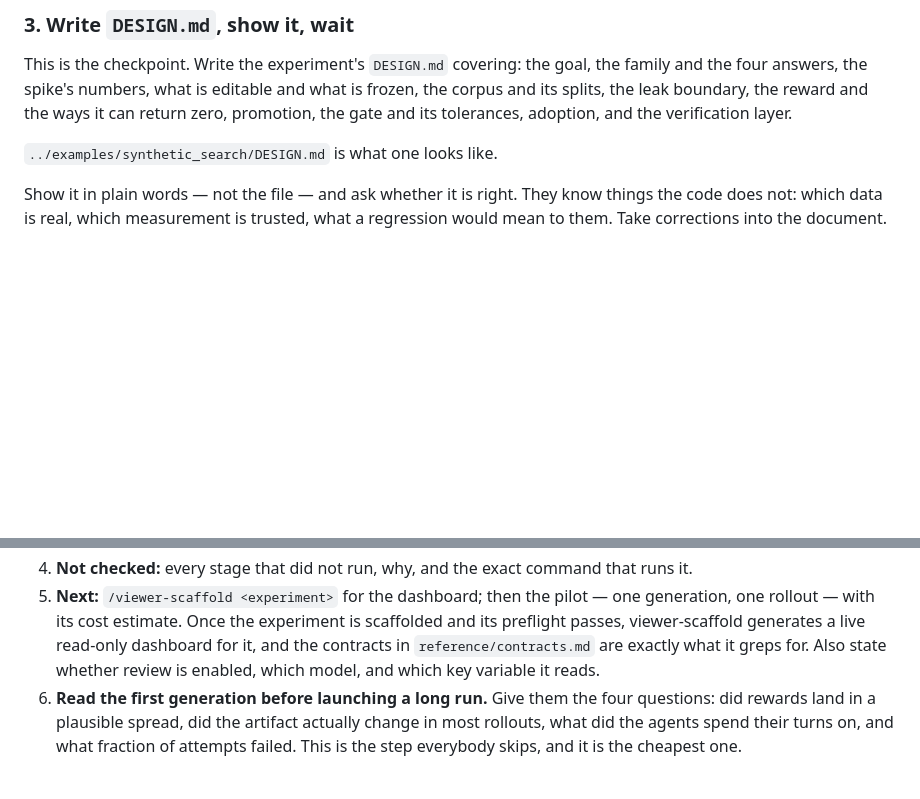
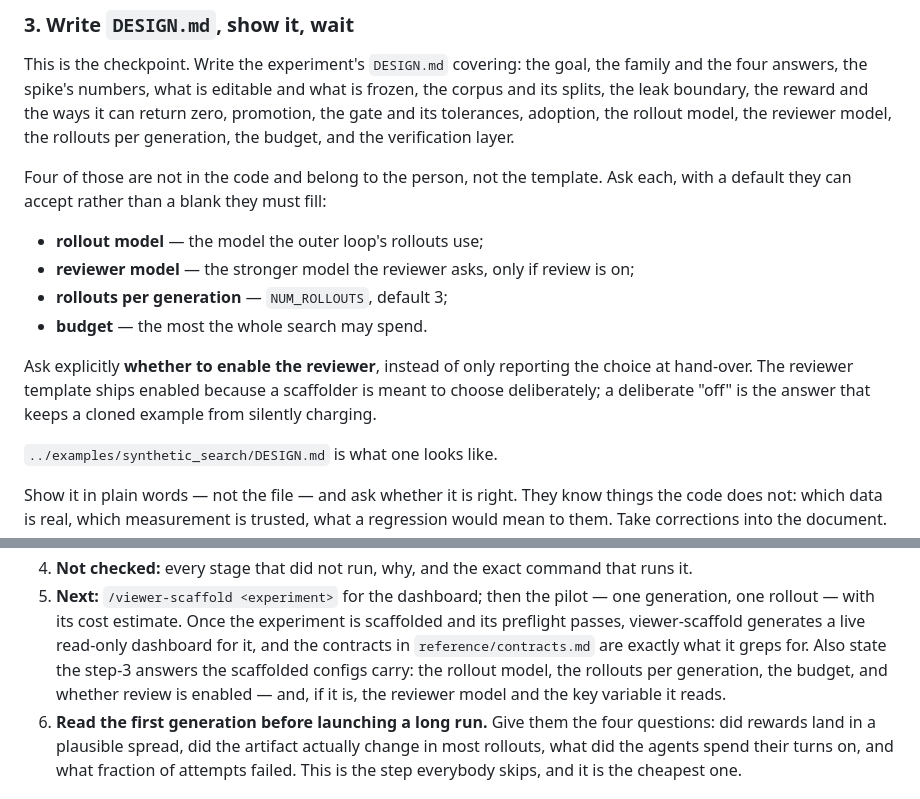
Before and after one commit to widgetlabs-ai/long-horizon-experiment-building-skills, a Markdown page: experiment-scaffold/SKILL.md, 2 parts joined by grey strips. Rendered like a GitHub page; blank space fills up the shorter version.

Commit message:
fix: ask for model, rollout count, and budget at the design checkpoint

```diff
--- a/experiment-scaffold/SKILL.md
+++ b/experiment-scaffold/SKILL.md
@@ -107,8 +107,22 @@ much cheaper now than after a loop is wrapped around it.
 This is the checkpoint. Write the experiment's `DESIGN.md` covering: the goal,
 the family and the four answers, the spike's numbers, what is editable and what
 is frozen, the corpus and its splits, the leak boundary, the reward and the
-ways it can return zero, promotion, the gate and its tolerances, adoption, and
+ways it can return zero, promotion, the gate and its tolerances, adoption, the
+rollout model, the reviewer model, the rollouts per generation, the budget, and
 the verification layer.
+
+Four of those are not in the code and belong to the person, not the template.
+Ask each, with a default they can accept rather than a blank they must fill:
+
+- **rollout model** — the model the outer loop's rollouts use;
+- **reviewer model** — the stronger model the reviewer asks, only if review is on;
+- **rollouts per generation** — `NUM_ROLLOUTS`, default 3;
+- **budget** — the most the whole search may spend.
+
+Ask explicitly **whether to enable the reviewer**, instead of only reporting the
+choice at hand-over. The reviewer template ships enabled because a scaffolder is
+meant to choose deliberately; a deliberate "off" is the answer that keeps a
+cloned example from silently charging.
 
 `../examples/synthetic_search/DESIGN.md` is what one looks like.
 
@@ -197,8 +211,9 @@ Write for someone who has not followed the work:
    is scaffolded and its preflight passes, viewer-scaffold generates a live
    read-only dashboard for it, and the contracts in `reference/contracts.md`
    are exactly what it greps for.
-   Also state whether review is enabled, which model, and which key variable it
-   reads.
+   Also state the step-3 answers the scaffolded configs carry: the rollout
+   model, the rollouts per generation, the budget, and whether review is enabled
+   — and, if it is, the reviewer model and the key variable it reads.
 6. **Read the first generation before launching a long run.** Give them the
    four questions: did rewards land in a plausible spread, did the artifact
    actually change in most rollouts, what did the agents spend their turns on,
```
